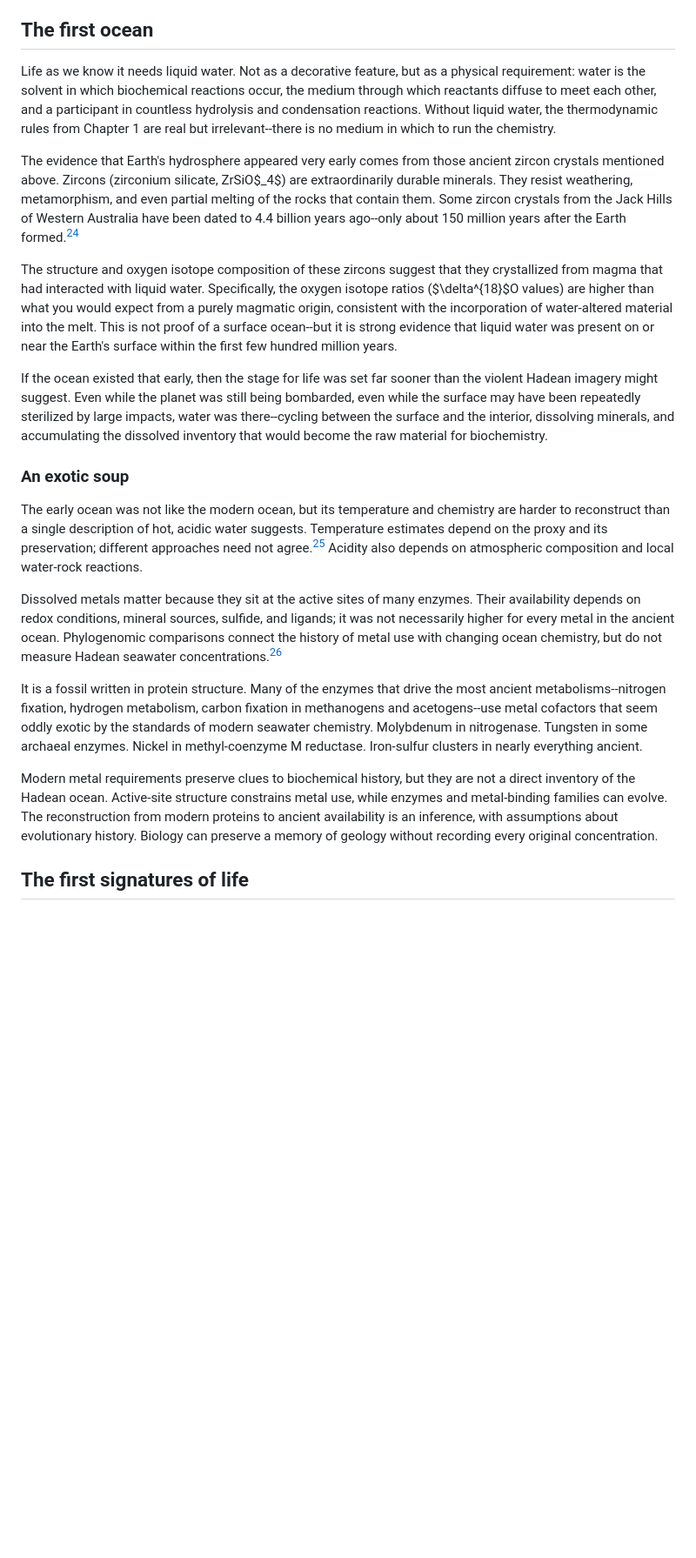
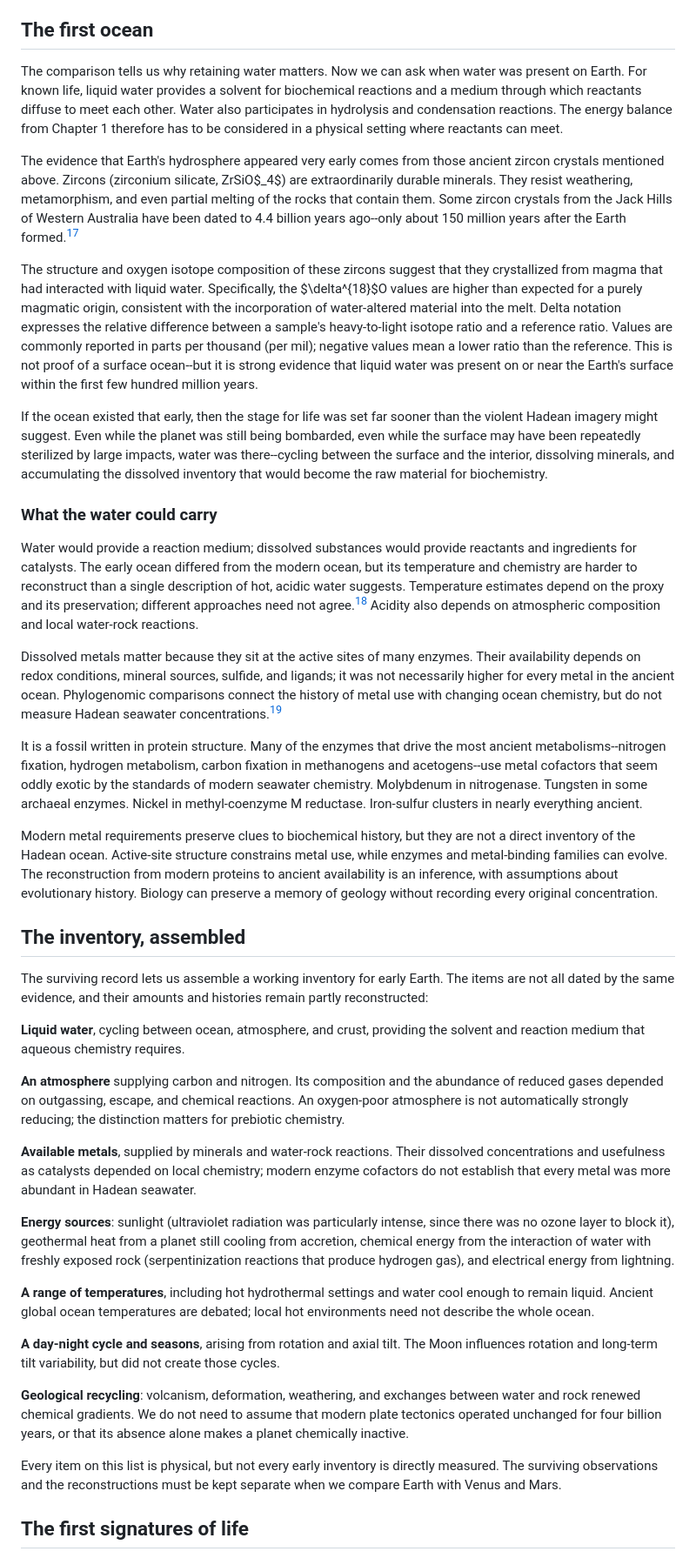
Before and after one commit to pycckuu/the-book, a Markdown page: chapters/02-the-stage.md, the part around one of its changes. Shown at 87% size. Rendered like a GitHub page; blank space fills up the shorter version.

```diff
--- a/chapters/02-the-stage.md
+++ b/chapters/02-the-stage.md
@@ -118,17 +106,17 @@ This raises a possibility: life might have been transported between planets in r
 
 ## The first ocean
 
-Life as we know it needs liquid water. Not as a decorative feature, but as a physical requirement: water is the solvent in which biochemical reactions occur, the medium through which reactants diffuse to meet each other, and a participant in countless hydrolysis and condensation reactions. Without liquid water, the thermodynamic rules from Chapter 1 are real but irrelevant--there is no medium in which to run the chemistry.
+The comparison tells us why retaining water matters. Now we can ask when water was present on Earth. For known life, liquid water provides a solvent for biochemical reactions and a medium through which reactants diffuse to meet each other. Water also participates in hydrolysis and condensation reactions. The energy balance from Chapter 1 therefore has to be considered in a physical setting where reactants can meet.
 
 The evidence that Earth's hydrosphere appeared very early comes from those ancient zircon crystals mentioned above. Zircons (zirconium silicate, ZrSiO$_4$) are extraordinarily durable minerals. They resist weathering, metamorphism, and even partial melting of the rocks that contain them. Some zircon crystals from the Jack Hills of Western Australia have been dated to 4.4 billion years ago--only about 150 million years after the Earth formed.[^wilde_zircon]
 
-The structure and oxygen isotope composition of these zircons suggest that they crystallized from magma that had interacted with liquid water. Specifically, the oxygen isotope ratios ($\delta^{18}$O values) are higher than what you would expect from a purely magmatic origin, consistent with the incorporation of water-altered material into the melt. This is not proof of a surface ocean--but it is strong evidence that liquid water was present on or near the Earth's surface within the first few hundred million years.
+The structure and oxygen isotope composition of these zircons suggest that they crystallized from magma that had interacted with liquid water. Specifically, the $\delta^{18}$O values are higher than expected for a purely magmatic origin, consistent with the incorporation of water-altered material into the melt. Delta notation expresses the relative difference between a sample's heavy-to-light isotope ratio and a reference ratio. Values are commonly reported in parts per thousand (per mil); negative values mean a lower ratio than the reference. This is not proof of a surface ocean--but it is strong evidence that liquid water was present on or near the Earth's surface within the first few hundred million years.
 
 If the ocean existed that early, then the stage for life was set far sooner than the violent Hadean imagery might suggest. Even while the planet was still being bombarded, even while the surface may have been repeatedly sterilized by large impacts, water was there--cycling between the surface and the interior, dissolving minerals, and accumulating the dissolved inventory that would become the raw material for biochemistry.
 
-### An exotic soup
+### What the water could carry
 
-The early ocean was not like the modern ocean, but its temperature and chemistry are harder to reconstruct than a single description of hot, acidic water suggests. Temperature estimates depend on the proxy and its preservation; different approaches need not agree.[^cooling_trend] Acidity also depends on atmospheric composition and local water-rock reactions.
+Water would provide a reaction medium; dissolved substances would provide reactants and ingredients for catalysts. The early ocean differed from the modern ocean, but its temperature and chemistry are harder to reconstruct than a single description of hot, acidic water suggests. Temperature estimates depend on the proxy and its preservation; different approaches need not agree.[^cooling_trend] Acidity also depends on atmospheric composition and local water-rock reactions.
 
 Dissolved metals matter because they sit at the active sites of many enzymes. Their availability depends on redox conditions, mineral sources, sulfide, and ligands; it was not necessarily higher for every metal in the ancient ocean. Phylogenomic comparisons connect the history of metal use with changing ocean chemistry, but do not measure Hadean seawater concentrations.[^ancient_metals]
 
@@ -136,5 +124,25 @@ It is a fossil written in protein structure. Many of the enzymes that drive the
 
 Modern metal requirements preserve clues to biochemical history, but they are not a direct inventory of the Hadean ocean. Active-site structure constrains metal use, while enzymes and metal-binding families can evolve. The reconstruction from modern proteins to ancient availability is an inference, with assumptions about evolutionary history. Biology can preserve a memory of geology without recording every original concentration.
 
+## The inventory, assembled
+
+The surviving record lets us assemble a working inventory for early Earth. The items are not all dated by the same evidence, and their amounts and histories remain partly reconstructed:
+
+**Liquid water**, cycling between ocean, atmosphere, and crust, providing the solvent and reaction medium that aqueous chemistry requires.
+
+**An atmosphere** supplying carbon and nitrogen. Its composition and the abundance of reduced gases depended on outgassing, escape, and chemical reactions. An oxygen-poor atmosphere is not automatically strongly reducing; the distinction matters for prebiotic chemistry.
+
+**Available metals**, supplied by minerals and water-rock reactions. Their dissolved concentrations and usefulness as catalysts depended on local chemistry; modern enzyme cofactors do not establish that every metal was more abundant in Hadean seawater.
+
+**Energy sources**: sunlight (ultraviolet radiation was particularly intense, since there was no ozone layer to block it), geothermal heat from a planet still cooling from accretion, chemical energy from the interaction of water with freshly exposed rock (serpentinization reactions that produce hydrogen gas), and electrical energy from lightning.
+
+**A range of temperatures**, including hot hydrothermal settings and water cool enough to remain liquid. Ancient global ocean temperatures are debated; local hot environments need not describe the whole ocean.
+
+**A day-night cycle and seasons**, arising from rotation and axial tilt. The Moon influences rotation and long-term tilt variability, but did not create those cycles.
+
+**Geological recycling**: volcanism, deformation, weathering, and exchanges between water and rock renewed chemical gradients. We do not need to assume that modern plate tectonics operated unchanged for four billion years, or that its absence alone makes a planet chemically inactive.
+
+Every item on this list is physical, but not every early inventory is directly measured. The surviving observations and the reconstructions must be kept separate when we compare Earth with Venus and Mars.
+
 ## The first signatures of life
 
```
Also changed, not shown: other parts of chapters/02-the-stage.md (+49 -77 lines), 1 other file.
